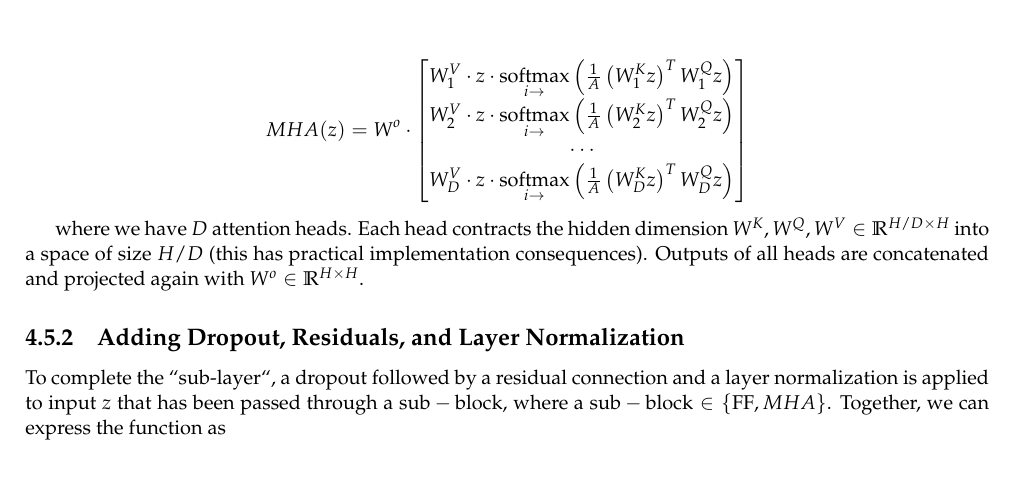
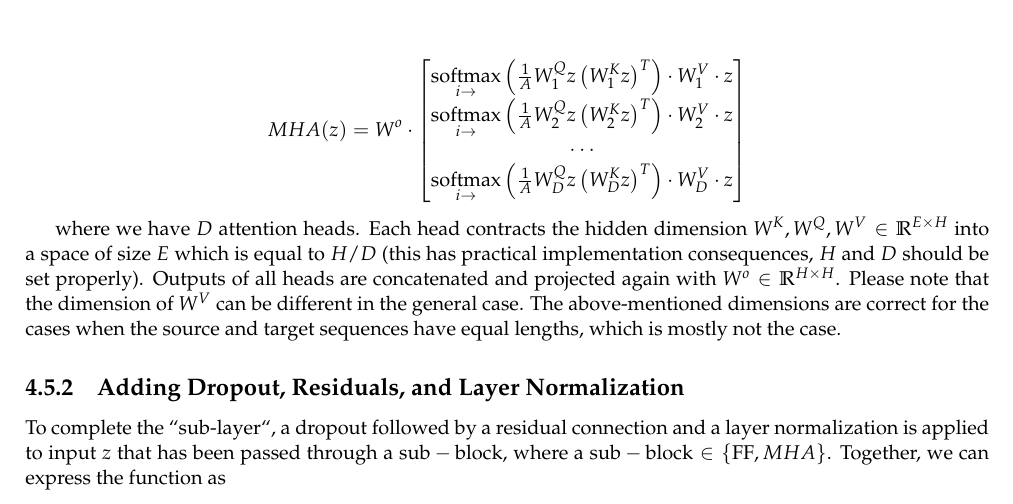
Before and after one commit to LxMLS/lxmls-guide, a LaTeX thesis (guide.tex, which reads pages/transformers.tex): part of page 71 of 81, cut so that both start at the same text, the shorter picture padded with empty space. Compiled offline with pdfLaTeX.

Commit message:
[feat] Change the order of ops for attention in equations.

```diff
--- a/pages/transformers.tex
+++ b/pages/transformers.tex
@@ -207,14 +207,16 @@ The Multi-Head Attention ($\mathrm{MHA}$) enhances the Self-Attention layer in t
 \begin{equation}
 MHA(z) =  W^o \cdot
 \begin{bmatrix}
-    W^V_1 \cdot z \cdot \underset{i \rightarrow}{\mathrm{softmax}}\left( \frac{1}{A} \left(W^K_1 z\right)^T W^Q_1 z \right)\\
-    W^V_2 \cdot z \cdot \underset{i \rightarrow}{\mathrm{softmax}}\left( \frac{1}{A} \left(W^K_2 z\right)^T W^Q_2 z \right)\\
+    \underset{i \rightarrow}{\mathrm{softmax}}\left( \frac{1}{A} W^Q_1 z \left(W^K_1 z\right)^T \right) \cdot W^V_1 \cdot z \\
+    \underset{i \rightarrow}{\mathrm{softmax}}\left( \frac{1}{A} W^Q_2 z \left(W^K_2 z\right)^T \right) \cdot W^V_2 \cdot z \\
     \cdots\\
-    W^V_D \cdot z \cdot \underset{i \rightarrow}{\mathrm{softmax}}\left( \frac{1}{A} \left(W^K_D z\right)^T W^Q_D z \right)\\
+    \underset{i \rightarrow}{\mathrm{softmax}}\left( \frac{1}{A} W^Q_D z \left(W^K_D z\right)^T \right) \cdot W^V_D \cdot z \\
 \end{bmatrix}\nonumber
 \end{equation}
 
-where we have $D$ attention heads. Each head contracts the hidden dimension $W^K, W^Q, W^V \in \mathbb{R}^{H / D \times H}$ into a space of size $H / D$ (this has practical implementation consequences). Outputs of all heads are concatenated and projected again with $W^o \in \mathbb{R}^{H \times H}$.
+where we have $D$ attention heads. Each head contracts the hidden dimension $W^K, W^Q, W^V \in \mathbb{R}^{E \times H}$ into a space of size $E$ which is equal to $H / D$ (this has practical implementation consequences, $H$ and $D$ should be set properly). Outputs of all heads are concatenated and projected again with $W^o \in \mathbb{R}^{H \times H}$.
+Please note that the dimension of $W^V$ can be different in the general case. The above-mentioned dimensions are correct for the cases when the source and target sequences have equal lengths, which is mostly not the case.
+
 
 \begin{figure}[h]
     \centering
```
Also changed, not shown: pages/transformers.tex (10 more changed lines).
